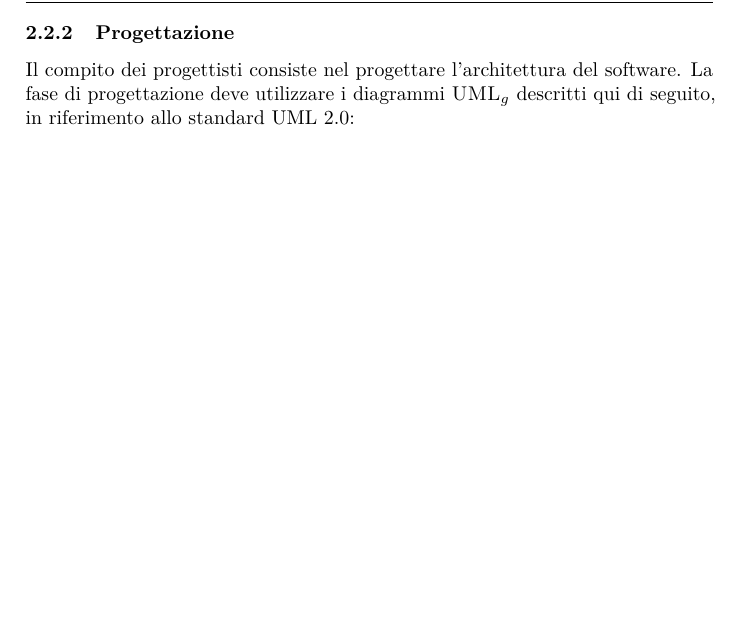
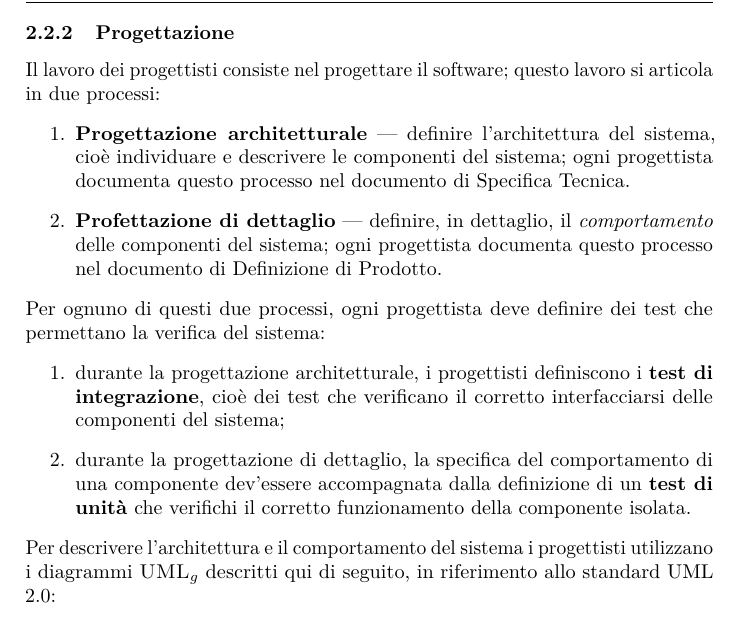
Before and after one commit to hivex-unipd/swedesigner-doc, a LaTeX document (doc/Interni/Norme_di_progetto/Norme_di_progetto_1_0_0.tex): part of page 9 of 26 before the commit and part of page 9 of 27 after it, cut so that both start at the same text, the shorter picture padded with empty space. Compiled offline with pdfLaTeX.

Commit message:
ampliate NdP

```diff
--- a/doc/Interni/Norme_di_progetto/Norme_di_progetto_1_0_0.tex
+++ b/doc/Interni/Norme_di_progetto/Norme_di_progetto_1_0_0.tex
@@ -155,16 +155,26 @@ Il presente documento si divide in tre sezioni principali:
 			\item[estensioni] eventuali estensioni, se specificate;
 			\item[scenari alternativi] descrizione tramite casi d'uso non appartenenti al flusso principale.
 		\end{description}
+
 	\subsubsection{Progettazione}
-	Il compito dei progettisti consiste nel progettare l'architettura del software. % da completare.
-%%% >>>>>> DA COMPLETARE <<<<<<
-	La fase di progettazione deve utilizzare i diagrammi \gloss{UML} descritti qui di seguito, in riferimento allo standard UML 2.0:
+	Il lavoro dei progettisti consiste nel progettare il software; questo lavoro si articola in due processi:
+	\begin{enumerate}
+		\item \textbf{Progettazione architetturale} --- definire l'architettura del sistema, cioè individuare e descrivere le componenti del sistema; ogni progettista documenta questo processo nel documento di Specifica Tecnica.
+		\item \textbf{Profettazione di dettaglio} --- definire, in dettaglio, il \emph{comportamento} delle componenti del sistema; ogni progettista documenta questo processo nel documento di Definizione di Prodotto.
+	\end{enumerate}
+	Per ognuno di questi due processi, ogni progettista deve definire dei test che permettano la verifica del sistema:
+	\begin{enumerate}
+		\item durante la progettazione architetturale, i progettisti definiscono i \textbf{test di integrazione}, cioè dei test che verificano il corretto interfacciarsi delle componenti del sistema;
+		\item durante la progettazione di dettaglio, la specifica del comportamento di una componente dev'essere accompagnata dalla definizione di un \textbf{test di unità} che verifichi il corretto funzionamento della componente isolata.
+	\end{enumerate}
+	Per descrivere l'architettura e il comportamento del sistema i progettisti utilizzano i diagrammi \gloss{UML} descritti qui di seguito, in riferimento allo standard UML 2.0:
 	\begin{itemize}
 		\item Diagramma dei \gloss{package}: raggruppa un numero di elementi UML in una sola unità di livello più alto.
 		\item Diagramma delle classi: descrive i tipi di entità (classi) del sistema e le relazioni tra esse.
 		\item Diagramma delle attività: descrive i passi di una procedura.
 		\item Diagramma di sequenza: descrive uno scenario, dove le azioni sono disposte in sequenza e le varie scelte sono già state prese.
 	\end{itemize}
+
 	\subsubsection{Codifica} \label{sec:cod}
 	La sezione sulla codifica (norme e strumenti) verrà stesa in una versione successiva di questo documento.
 	% Lo scopo dell'attività di codifica è di implementare quanto descritto nei documenti di definizione di prodotto a livello di codice. Per mantenere un alto grado di comprensione del codice scritto è quindi utile seguire delle linee guida che definiscono lo standard di scrittura e documentazione di esso.
```
